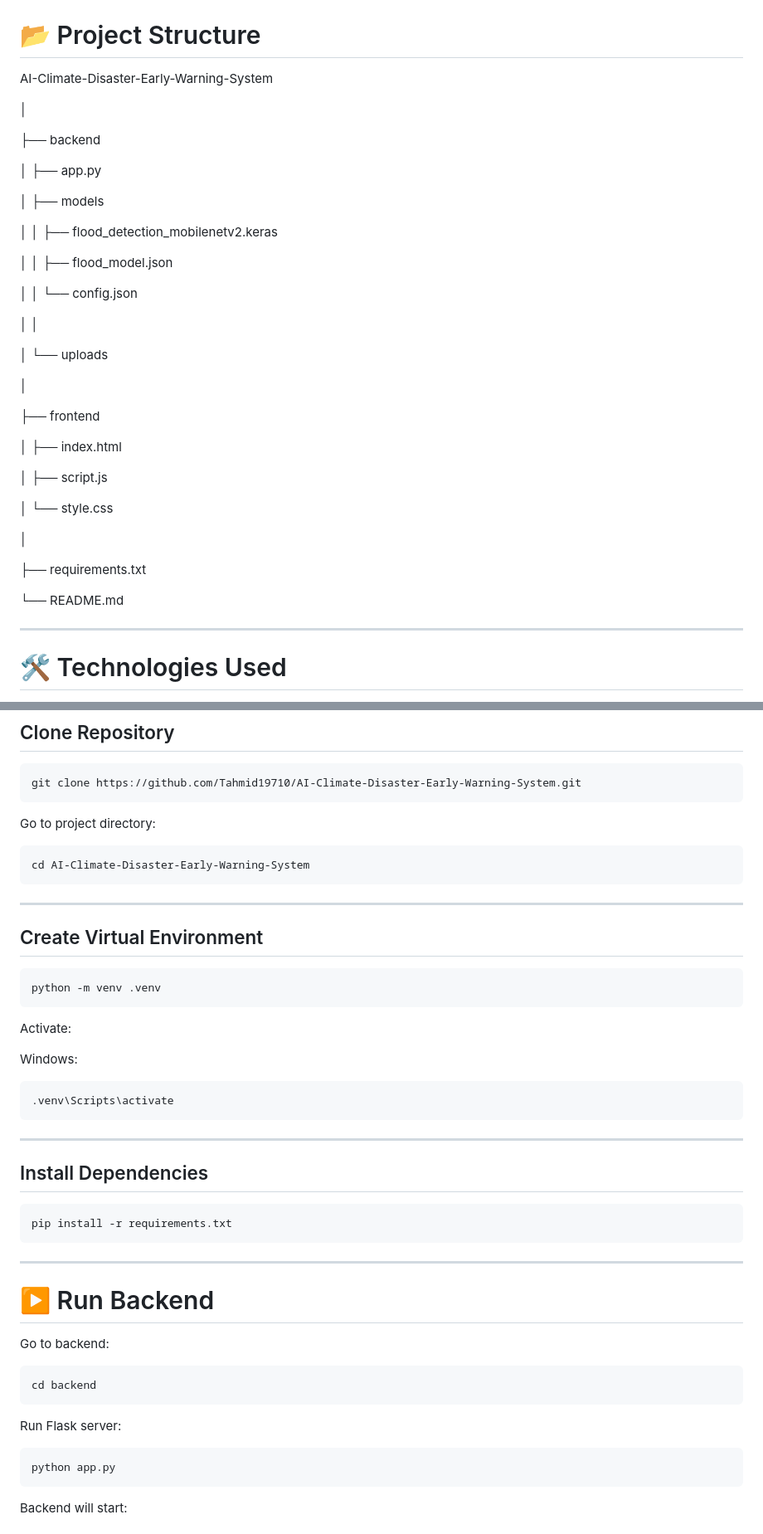
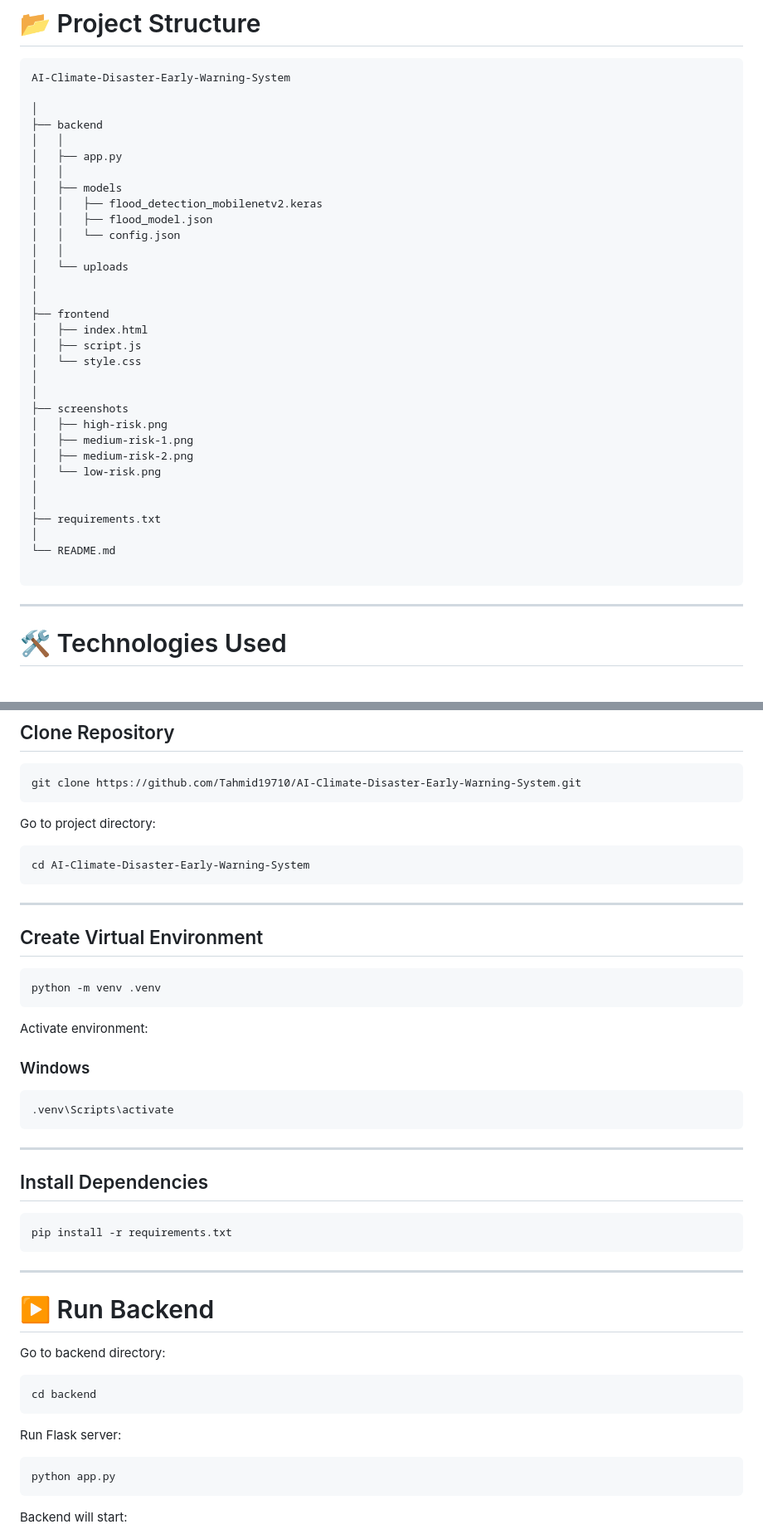
Before and after one commit to Tahmid19710/AI-Climate-Disaster-Early-Warning-System, a Markdown page: README.md, 2 parts joined by grey strips. Shown at 83% size. Rendered like a GitHub page.

Commit message:
Update professional README with screenshots

````diff
--- a/README.md
+++ b/README.md
@@ -89,38 +95,36 @@ Flood Risk Classification
 AI-Climate-Disaster-Early-Warning-System
 
 │
+├── backend
+│   │
+│   ├── app.py
+│   │
+│   ├── models
+│   │   ├── flood_detection_mobilenetv2.keras
+│   │   ├── flood_model.json
+│   │   └── config.json
+│   │
+│   └── uploads
+│
+│
+├── frontend
+│   ├── index.html
+│   ├── script.js
+│   └── style.css
+│
+│
+├── screenshots
+│   ├── high-risk.png
+│   ├── medium-risk-1.png
+│   ├── medium-risk-2.png
+│   └── low-risk.png
+│
+│
+├── requirements.txt
+│
+└── README.md
 
-├── backend
-
-│   ├── app.py
-
-│   ├── models
-
-│   │   ├── flood_detection_mobilenetv2.keras
-
-│   │   ├── flood_model.json
-
-│   │   └── config.json
-
-│   │
-
-│   └── uploads
-
-│
-
-├── frontend
-
-│   ├── index.html
-
-│   ├── script.js
-
-│   └── style.css
-
-│
-
-├── requirements.txt
-
-└── README.md
+```
 
 
 ---
@@ -165,6 +169,7 @@ git clone https://github.com/Tahmid19710/AI-Climate-Disaster-Early-Warning-Syste
 
 Go to project directory:
 
+
 ```bash
 cd AI-Climate-Disaster-Early-Warning-System
 ```
@@ -180,9 +185,10 @@ python -m venv .venv
 ```
 
 
-Activate:
+Activate environment:
 
-Windows:
+
+### Windows
 
 ```bash
 .venv\Scripts\activate
@@ -204,7 +210,8 @@ pip install -r requirements.txt
 # ▶️ Run Backend
 
 
-Go to backend:
+Go to backend directory:
+
 
 ```bash
 cd backend
@@ -212,6 +219,7 @@ cd backend
 
 
 Run Flask server:
+
 
 ```bash
 python app.py
````
Also changed, not shown: other parts of README.md (+93 -37 lines).
